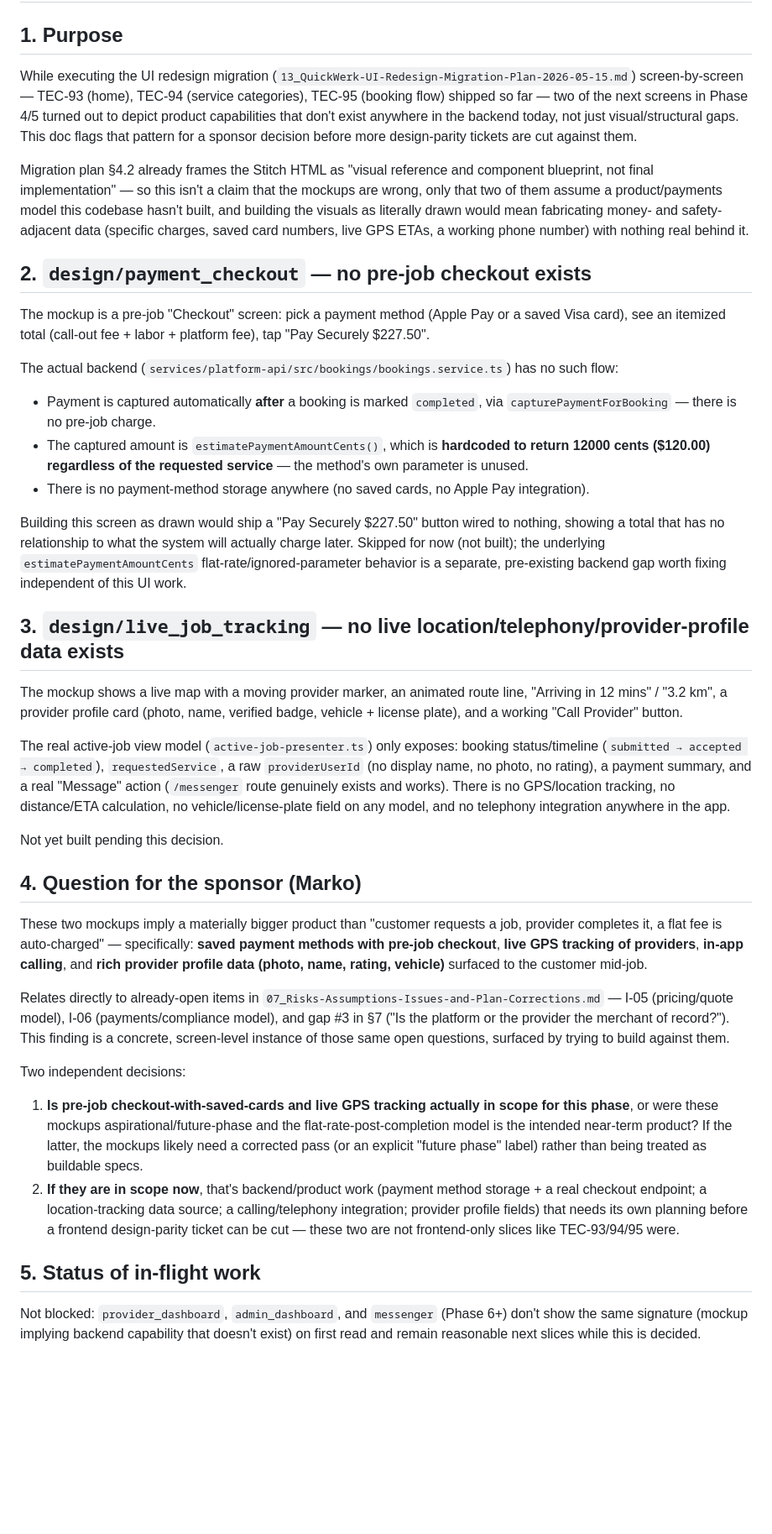
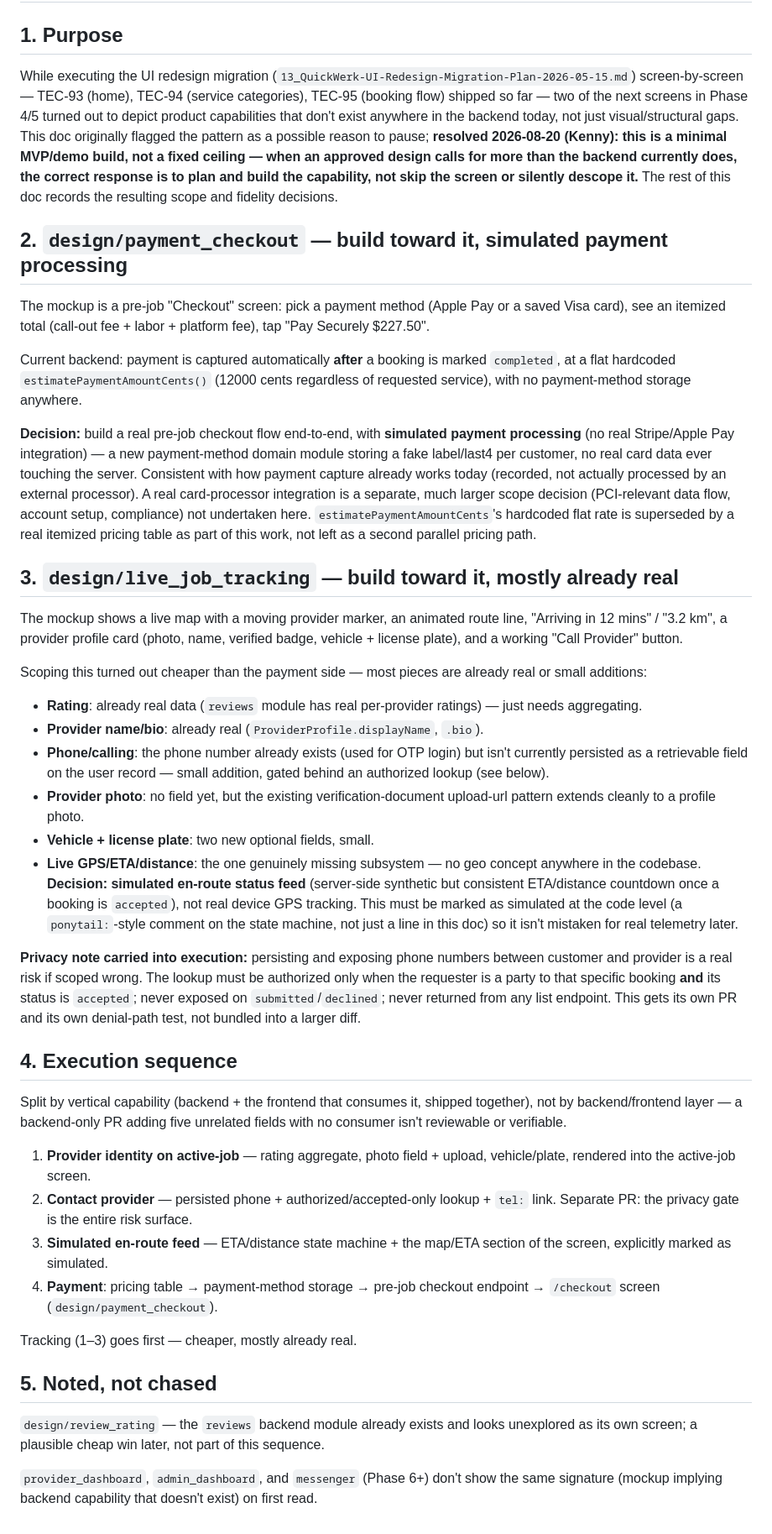
Before and after one commit to MarkoAtc/QuickWerk, a Markdown page: docs/planning/14_Design-Mockup-Backend-Capability-Gaps-2026-08-20.md, the part around the change. Shown at 84% size. GitHub-like rendering; blank space fills up the shorter version.

Commit message:
docs(planning): resolve design-mockup capability gaps -- build, don't skip
Kenny's call: this is a minimal MVP/demo build, not a fixed ceiling. When
an approved design implies backend capability that doesn't exist yet, the
right move is to plan and build it (at demo fidelity where a full
production integration isn't yet justified), not skip the screen.

Records the resulting decisions: simulated payment processing (real
checkout flow, no real Stripe/Apple Pay), simulated en-route location
feed (no real device GPS), and the execution sequence -- tracking
capabilities first (cheaper, mostly already real), payment second.

Co-Authored-By: Claude Sonnet 5 <noreply@anthropic.com>

```diff
--- a/docs/planning/14_Design-Mockup-Backend-Capability-Gaps-2026-08-20.md
+++ b/docs/planning/14_Design-Mockup-Backend-Capability-Gaps-2026-08-20.md
@@ -2,39 +2,43 @@
 
 ## 1. Purpose
 
-While executing the UI redesign migration (`13_QuickWerk-UI-Redesign-Migration-Plan-2026-05-15.md`) screen-by-screen — TEC-93 (home), TEC-94 (service categories), TEC-95 (booking flow) shipped so far — two of the next screens in Phase 4/5 turned out to depict product capabilities that don't exist anywhere in the backend today, not just visual/structural gaps. This doc flags that pattern for a sponsor decision before more design-parity tickets are cut against them.
+While executing the UI redesign migration (`13_QuickWerk-UI-Redesign-Migration-Plan-2026-05-15.md`) screen-by-screen — TEC-93 (home), TEC-94 (service categories), TEC-95 (booking flow) shipped so far — two of the next screens in Phase 4/5 turned out to depict product capabilities that don't exist anywhere in the backend today, not just visual/structural gaps. This doc originally flagged the pattern as a possible reason to pause; **resolved 2026-08-20 (Kenny): this is a minimal MVP/demo build, not a fixed ceiling — when an approved design calls for more than the backend currently does, the correct response is to plan and build the capability, not skip the screen or silently descope it.** The rest of this doc records the resulting scope and fidelity decisions.
 
-Migration plan §4.2 already frames the Stitch HTML as "visual reference and component blueprint, not final implementation" — so this isn't a claim that the mockups are wrong, only that two of them assume a product/payments model this codebase hasn't built, and building the visuals as literally drawn would mean fabricating money- and safety-adjacent data (specific charges, saved card numbers, live GPS ETAs, a working phone number) with nothing real behind it.
-
-## 2. `design/payment_checkout` — no pre-job checkout exists
+## 2. `design/payment_checkout` — build toward it, simulated payment processing
 
 The mockup is a pre-job "Checkout" screen: pick a payment method (Apple Pay or a saved Visa card), see an itemized total (call-out fee + labor + platform fee), tap "Pay Securely $227.50".
 
-The actual backend (`services/platform-api/src/bookings/bookings.service.ts`) has no such flow:
-- Payment is captured automatically **after** a booking is marked `completed`, via `capturePaymentForBooking` — there is no pre-job charge.
-- The captured amount is `estimatePaymentAmountCents()`, which is **hardcoded to return 12000 cents ($120.00) regardless of the requested service** — the method's own parameter is unused.
-- There is no payment-method storage anywhere (no saved cards, no Apple Pay integration).
+Current backend: payment is captured automatically **after** a booking is marked `completed`, at a flat hardcoded `estimatePaymentAmountCents()` (12000 cents regardless of requested service), with no payment-method storage anywhere.
 
-Building this screen as drawn would ship a "Pay Securely $227.50" button wired to nothing, showing a total that has no relationship to what the system will actually charge later. Skipped for now (not built); the underlying `estimatePaymentAmountCents` flat-rate/ignored-parameter behavior is a separate, pre-existing backend gap worth fixing independent of this UI work.
+**Decision:** build a real pre-job checkout flow end-to-end, with **simulated payment processing** (no real Stripe/Apple Pay integration) — a new payment-method domain module storing a fake label/last4 per customer, no real card data ever touching the server. Consistent with how payment capture already works today (recorded, not actually processed by an external processor). A real card-processor integration is a separate, much larger scope decision (PCI-relevant data flow, account setup, compliance) not undertaken here. `estimatePaymentAmountCents`'s hardcoded flat rate is superseded by a real itemized pricing table as part of this work, not left as a second parallel pricing path.
 
-## 3. `design/live_job_tracking` — no live location/telephony/provider-profile data exists
+## 3. `design/live_job_tracking` — build toward it, mostly already real
 
 The mockup shows a live map with a moving provider marker, an animated route line, "Arriving in 12 mins" / "3.2 km", a provider profile card (photo, name, verified badge, vehicle + license plate), and a working "Call Provider" button.
 
-The real active-job view model (`active-job-presenter.ts`) only exposes: booking status/timeline (`submitted → accepted → completed`), `requestedService`, a raw `providerUserId` (no display name, no photo, no rating), a payment summary, and a real "Message" action (`/messenger` route genuinely exists and works). There is no GPS/location tracking, no distance/ETA calculation, no vehicle/license-plate field on any model, and no telephony integration anywhere in the app.
+Scoping this turned out cheaper than the payment side — most pieces are already real or small additions:
+- **Rating**: already real data (`reviews` module has real per-provider ratings) — just needs aggregating.
+- **Provider name/bio**: already real (`ProviderProfile.displayName`, `.bio`).
+- **Phone/calling**: the phone number already exists (used for OTP login) but isn't currently persisted as a retrievable field on the user record — small addition, gated behind an authorized lookup (see below).
+- **Provider photo**: no field yet, but the existing verification-document upload-url pattern extends cleanly to a profile photo.
+- **Vehicle + license plate**: two new optional fields, small.
+- **Live GPS/ETA/distance**: the one genuinely missing subsystem — no geo concept anywhere in the codebase. **Decision: simulated en-route status feed** (server-side synthetic but consistent ETA/distance countdown once a booking is `accepted`), not real device GPS tracking. This must be marked as simulated at the code level (a `ponytail:`-style comment on the state machine, not just a line in this doc) so it isn't mistaken for real telemetry later.
 
-Not yet built pending this decision.
+**Privacy note carried into execution:** persisting and exposing phone numbers between customer and provider is a real risk if scoped wrong. The lookup must be authorized only when the requester is a party to that specific booking **and** its status is `accepted`; never exposed on `submitted`/`declined`; never returned from any list endpoint. This gets its own PR and its own denial-path test, not bundled into a larger diff.
 
-## 4. Question for the sponsor (Marko)
+## 4. Execution sequence
 
-These two mockups imply a materially bigger product than "customer requests a job, provider completes it, a flat fee is auto-charged" — specifically: **saved payment methods with pre-job checkout**, **live GPS tracking of providers**, **in-app calling**, and **rich provider profile data (photo, name, rating, vehicle)** surfaced to the customer mid-job.
+Split by vertical capability (backend + the frontend that consumes it, shipped together), not by backend/frontend layer — a backend-only PR adding five unrelated fields with no consumer isn't reviewable or verifiable.
 
-Relates directly to already-open items in `07_Risks-Assumptions-Issues-and-Plan-Corrections.md` — I-05 (pricing/quote model), I-06 (payments/compliance model), and gap #3 in §7 ("Is the platform or the provider the merchant of record?"). This finding is a concrete, screen-level instance of those same open questions, surfaced by trying to build against them.
+1. **Provider identity on active-job** — rating aggregate, photo field + upload, vehicle/plate, rendered into the active-job screen.
+2. **Contact provider** — persisted phone + authorized/accepted-only lookup + `tel:` link. Separate PR: the privacy gate is the entire risk surface.
+3. **Simulated en-route feed** — ETA/distance state machine + the map/ETA section of the screen, explicitly marked as simulated.
+4. **Payment**: pricing table → payment-method storage → pre-job checkout endpoint → `/checkout` screen (`design/payment_checkout`).
 
-Two independent decisions:
-1. **Is pre-job checkout-with-saved-cards and live GPS tracking actually in scope for this phase**, or were these mockups aspirational/future-phase and the flat-rate-post-completion model is the intended near-term product? If the latter, the mockups likely need a corrected pass (or an explicit "future phase" label) rather than being treated as buildable specs.
-2. **If they are in scope now**, that's backend/product work (payment method storage + a real checkout endpoint; a location-tracking data source; a calling/telephony integration; provider profile fields) that needs its own planning before a frontend design-parity ticket can be cut — these two are not frontend-only slices like TEC-93/94/95 were.
+Tracking (1–3) goes first — cheaper, mostly already real.
 
-## 5. Status of in-flight work
+## 5. Noted, not chased
 
-Not blocked: `provider_dashboard`, `admin_dashboard`, and `messenger` (Phase 6+) don't show the same signature (mockup implying backend capability that doesn't exist) on first read and remain reasonable next slices while this is decided.
+`design/review_rating` — the `reviews` backend module already exists and looks unexplored as its own screen; a plausible cheap win later, not part of this sequence.
+
+`provider_dashboard`, `admin_dashboard`, and `messenger` (Phase 6+) don't show the same signature (mockup implying backend capability that doesn't exist) on first read.
```
